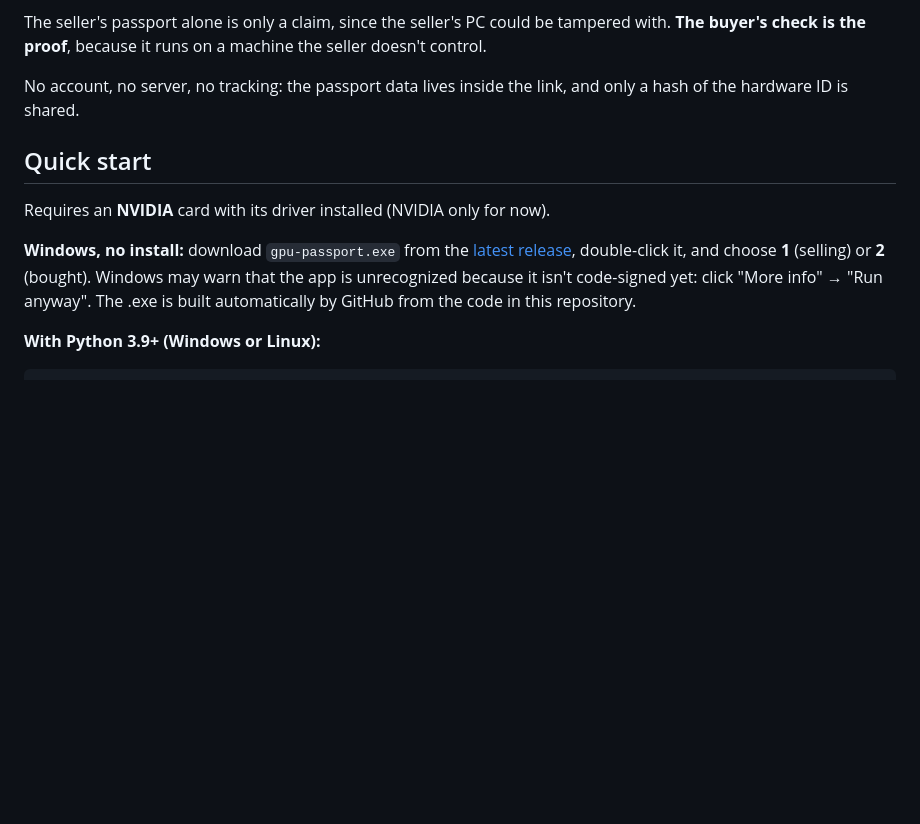
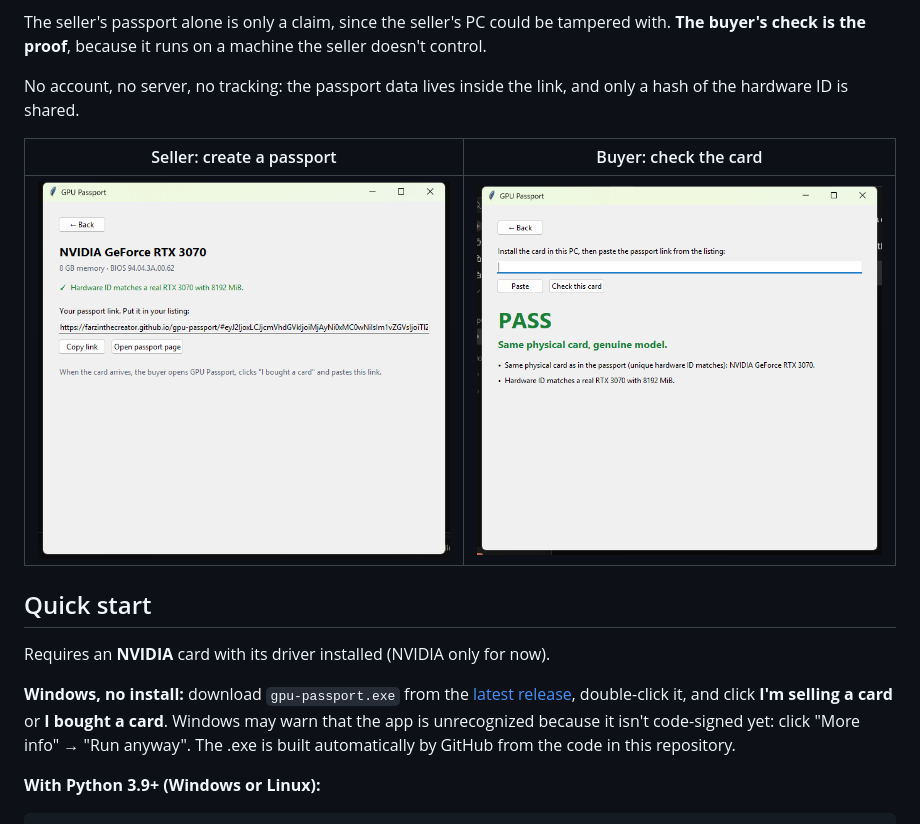
Before and after one commit to farzinthecreator/gpu-passport, a Markdown page: README.md, the part around the change. GitHub-like rendering; pictures changed too: docs/app-buying.png (added), docs/app-selling.png (added); blank space fills up the shorter version.

Commit message:
Add window app (tkinter) and build it as the Windows exe
Start screen with 'I'm selling' / 'I bought' buttons, copy/open link buttons, and a big PASS/FAIL result. Screenshots added to the README.

```diff
--- a/README.md
+++ b/README.md
@@ -16,11 +16,15 @@ The seller's passport alone is only a claim, since the seller's PC could be tamp
 
 No account, no server, no tracking: the passport data lives inside the link, and only a hash of the hardware ID is shared.
 
+| Seller: create a passport | Buyer: check the card |
+|---|---|
+| ![Seller screen](docs/app-selling.png) | ![Buyer screen showing PASS](docs/app-buying.png) |
+
 ## Quick start
 
 Requires an **NVIDIA** card with its driver installed (NVIDIA only for now).
 
-**Windows, no install:** download `gpu-passport.exe` from the [latest release](https://github.com/farzinthecreator/gpu-passport/releases/latest), double-click it, and choose **1** (selling) or **2** (bought). Windows may warn that the app is unrecognized because it isn't code-signed yet: click "More info" → "Run anyway". The .exe is built automatically by GitHub from the code in this repository.
+**Windows, no install:** download `gpu-passport.exe` from the [latest release](https://github.com/farzinthecreator/gpu-passport/releases/latest), double-click it, and click **I'm selling a card** or **I bought a card**. Windows may warn that the app is unrecognized because it isn't code-signed yet: click "More info" → "Run anyway". The .exe is built automatically by GitHub from the code in this repository.
 
 **With Python 3.9+ (Windows or Linux):**
 
```
Also changed, not shown: 4 other files.
